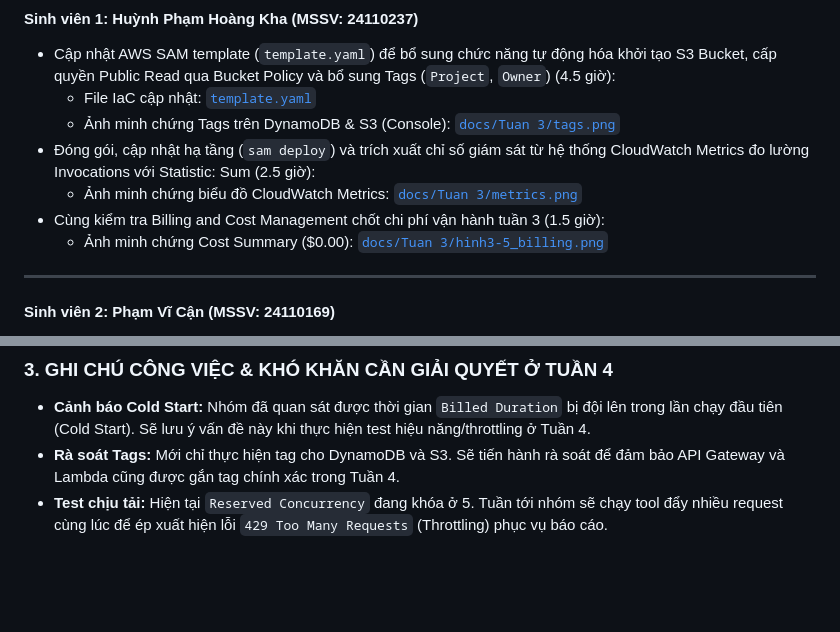
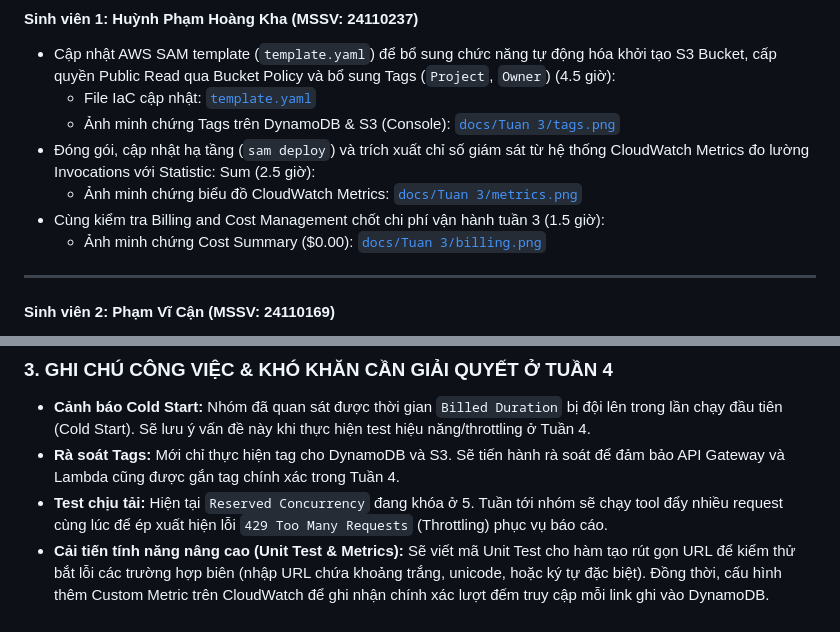
Before and after one commit to BrambleClaw123/URL-Shortener, a Markdown page: docs/worklog-week3.md, 2 parts joined by grey strips. Rendered like a GitHub page; blank space fills up the shorter version.

Commit message:
Update job for week 4

```diff
--- a/docs/worklog-week3.md
+++ b/docs/worklog-week3.md
@@ -30,7 +30,7 @@
 - Đóng gói, cập nhật hạ tầng (`sam deploy`) và trích xuất chỉ số giám sát từ hệ thống CloudWatch Metrics đo lường Invocations với Statistic: Sum (2.5 giờ):
   - Ảnh minh chứng biểu đồ CloudWatch Metrics: [`docs/Tuan 3/metrics.png`](https://github.com/BrambleClaw123/URL-Shortener/blob/main/docs/Tuan%203/metrics.png)
 - Cùng kiểm tra Billing and Cost Management chốt chi phí vận hành tuần 3 (1.5 giờ):
-  - Ảnh minh chứng Cost Summary ($0.00): [`docs/Tuan 3/hinh3-5_billing.png`](https://github.com/BrambleClaw123/URL-Shortener/blob/main/docs/Tuan%203/billing.png)
+  - Ảnh minh chứng Cost Summary ($0.00): [`docs/Tuan 3/billing.png`](https://github.com/BrambleClaw123/URL-Shortener/blob/main/docs/Tuan%203/billing.png)
 
 ---
 
@@ -51,3 +51,4 @@
 - **Cảnh báo Cold Start:** Nhóm đã quan sát được thời gian `Billed Duration` bị đội lên trong lần chạy đầu tiên (Cold Start). Sẽ lưu ý vấn đề này khi thực hiện test hiệu năng/throttling ở Tuần 4.
 - **Rà soát Tags:** Mới chỉ thực hiện tag cho DynamoDB và S3. Sẽ tiến hành rà soát để đảm bảo API Gateway và Lambda cũng được gắn tag chính xác trong Tuần 4.
 - **Test chịu tải:** Hiện tại `Reserved Concurrency` đang khóa ở 5. Tuần tới nhóm sẽ chạy tool đẩy nhiều request cùng lúc để ép xuất hiện lỗi `429 Too Many Requests` (Throttling) phục vụ báo cáo.
+- **Cải tiến tính năng nâng cao (Unit Test & Metrics):** Sẽ viết mã Unit Test cho hàm tạo rút gọn URL để kiểm thử bắt lỗi các trường hợp biên (nhập URL chứa khoảng trắng, unicode, hoặc ký tự đặc biệt). Đồng thời, cấu hình thêm Custom Metric trên CloudWatch để ghi nhận chính xác lượt đếm truy cập mỗi link ghi vào DynamoDB.
```
